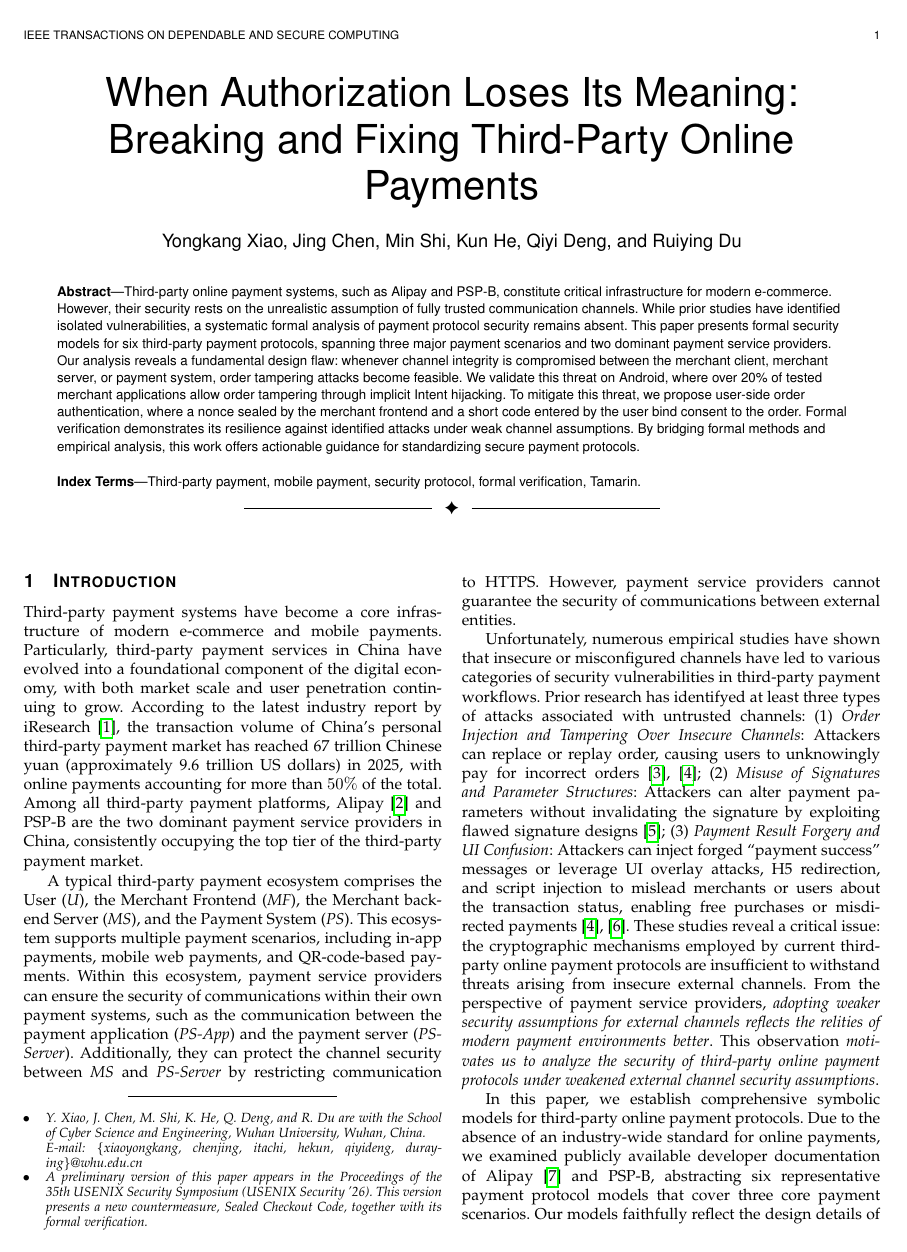
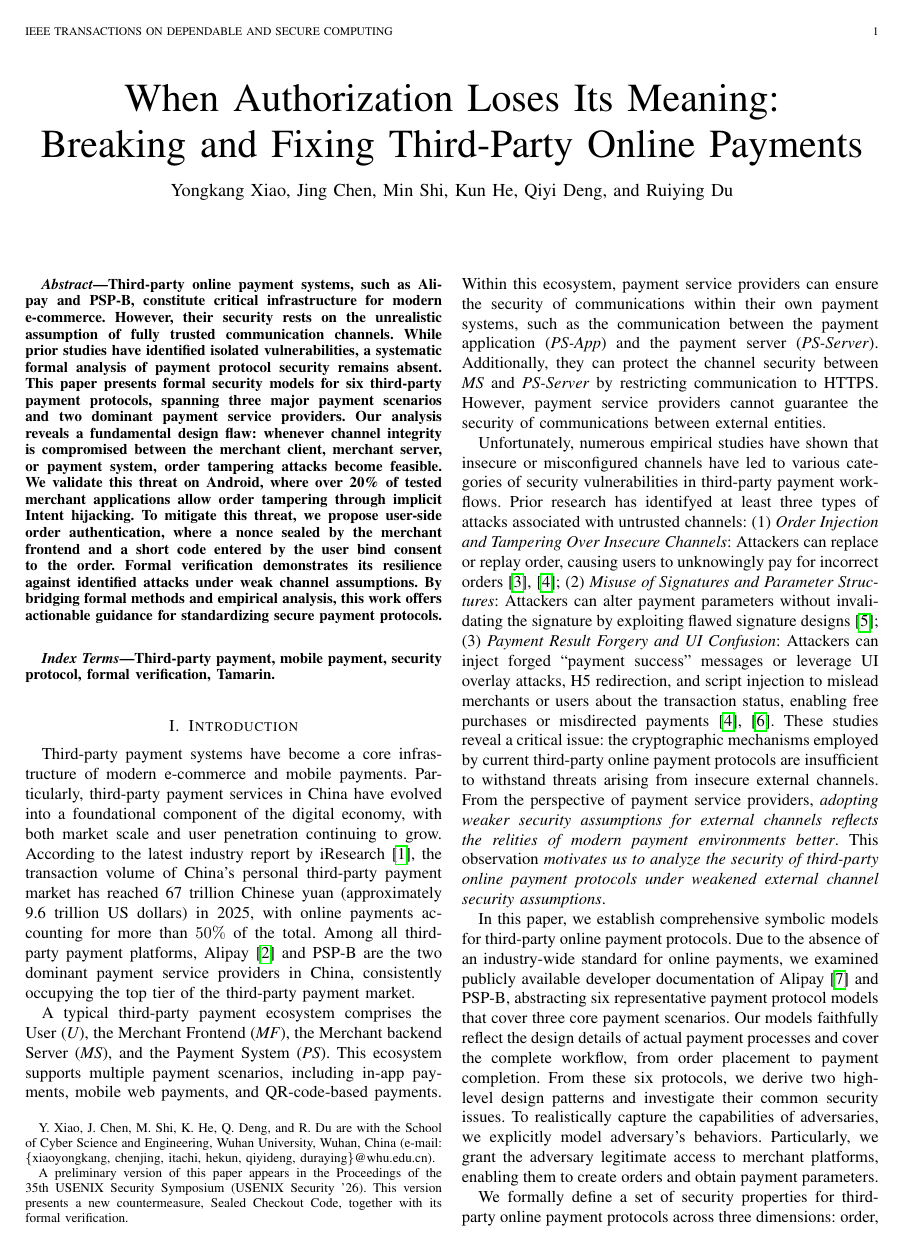
Before and after one commit to OccDeser/paper-third-party-online-payment-TDSC, a LaTeX paper (main.tex): page 1 of 16 before the commit and page 1 of 17 after it. Compiled offline with pdfLaTeX.

Commit message:
Use the standard IEEE Transactions journal template
Switch from the Computer Society layout (compsoc) to the standard IEEE
journal layout: \documentclass[journal]{IEEEtran}, \thanks author
notes, abstract and IEEEkeywords after \maketitle.

Co-Authored-By: Claude Opus 5.5 <noreply@anthropic.com>
Claude-Session: https://claude.ai/code/session_012L5vr2Tc3njNainGwPo7jm

```diff
--- a/main.tex
+++ b/main.tex
@@ -1,10 +1,6 @@
-\documentclass[10pt,journal,compsoc]{IEEEtran}
+\documentclass[journal]{IEEEtran}
 
-\ifCLASSOPTIONcompsoc
-  \usepackage[nocompress]{cite}
-\else
-  \usepackage{cite}
-\fi
+\usepackage{cite}
 
 % to be able to draw some self-contained figs
 \usepackage{tikz}
@@ -141,24 +137,18 @@
         Kun~He,
         Qiyi~Deng,
         and~Ruiying~Du%
-\IEEEcompsocitemizethanks{%
-\IEEEcompsocthanksitem Y. Xiao, J. Chen, M. Shi, K. He, Q. Deng, and R. Du are with the School of Cyber Science and Engineering, Wuhan University, Wuhan, China.\protect\\
-E-mail: \{xiaoyongkang, chenjing, itachi, hekun, qiyideng, duraying\}@whu.edu.cn
-\IEEEcompsocthanksitem A preliminary version of this paper appears in the Proceedings of the 35th USENIX Security Symposium (USENIX Security '26). This version presents a new countermeasure, Sealed Checkout Code, together with its formal verification.}%
-}
+\thanks{Y. Xiao, J. Chen, M. Shi, K. He, Q. Deng, and R. Du are with the School of Cyber Science and Engineering, Wuhan University, Wuhan, China (e-mail: \{xiaoyongkang, chenjing, itachi, hekun, qiyideng, duraying\}@whu.edu.cn).}%
+\thanks{A preliminary version of this paper appears in the Proceedings of the 35th USENIX Security Symposium (USENIX Security '26). This version presents a new countermeasure, Sealed Checkout Code, together with its formal verification.}}
 
 \markboth{IEEE Transactions on Dependable and Secure Computing}%
 {Xiao \MakeLowercase{\textit{et al.}}: Breaking and Fixing Third-Party Online Payments}
 
-\IEEEtitleabstractindextext{%
+\maketitle
+
 \input{sections/abstract.tex}
 \begin{IEEEkeywords}
 Third-party payment, mobile payment, security protocol, formal verification, Tamarin.
-\end{IEEEkeywords}}
-
-\maketitle
-\IEEEdisplaynontitleabstractindextext
-\IEEEpeerreviewmaketitle
+\end{IEEEkeywords}
 
 \input{sections/introduction.tex}
 \input{sections/background.tex}
```
